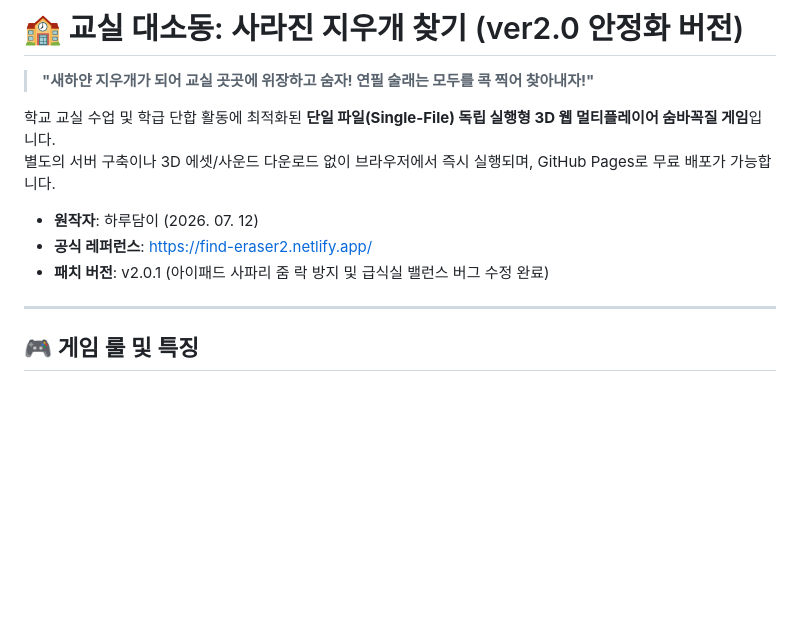
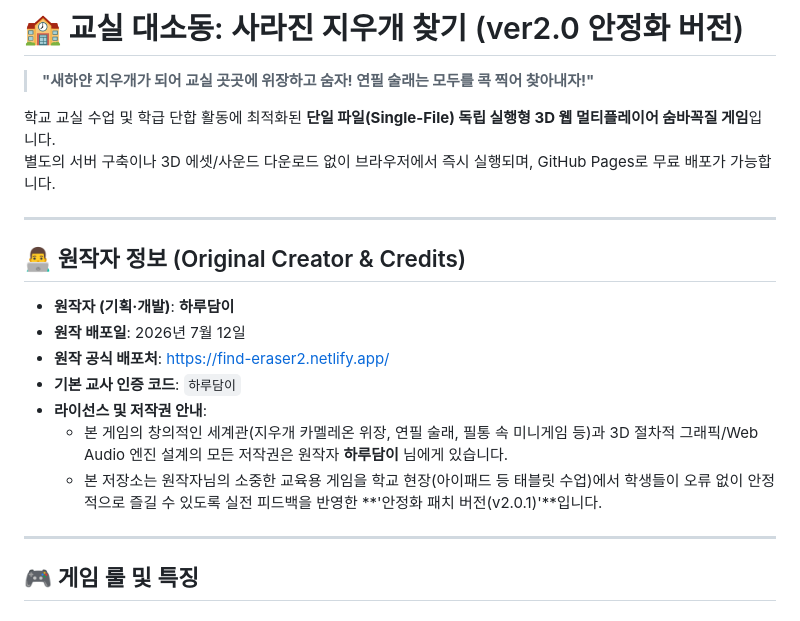
Before and after one commit to joonssem/eraser_hideandseek, a Markdown page: README.md, the part around the change. GitHub-like rendering; blank space fills up the shorter version.

Commit message:
docs: README에 원작자(하루담이 님) 정보 및 공식 크레딧 섹션 추가

```diff
--- a/README.md
+++ b/README.md
@@ -5,9 +5,17 @@
 학교 교실 수업 및 학급 단합 활동에 최적화된 **단일 파일(Single-File) 독립 실행형 3D 웹 멀티플레이어 숨바꼭질 게임**입니다.
 별도의 서버 구축이나 3D 에셋/사운드 다운로드 없이 브라우저에서 즉시 실행되며, GitHub Pages로 무료 배포가 가능합니다.
 
-- **원작자**: 하루담이 (2026. 07. 12)
-- **공식 레퍼런스**: [https://find-eraser2.netlify.app/](https://find-eraser2.netlify.app/)
-- **패치 버전**: v2.0.1 (아이패드 사파리 줌 락 방지 및 급식실 밸런스 버그 수정 완료)
+---
+
+## 👨‍💻 원작자 정보 (Original Creator & Credits)
+
+- **원작자 (기획·개발)**: **하루담이**
+- **원작 배포일**: 2026년 7월 12일
+- **원작 공식 배포처**: [https://find-eraser2.netlify.app/](https://find-eraser2.netlify.app/)
+- **기본 교사 인증 코드**: `하루담이`
+- **라이선스 및 저작권 안내**:
+  - 본 게임의 창의적인 세계관(지우개 카멜레온 위장, 연필 술래, 필통 속 미니게임 등)과 3D 절차적 그래픽/Web Audio 엔진 설계의 모든 저작권은 원작자 **하루담이** 님에게 있습니다.
+  - 본 저장소는 원작자님의 소중한 교육용 게임을 학교 현장(아이패드 등 태블릿 수업)에서 학생들이 오류 없이 안정적으로 즐길 수 있도록 실전 피드백을 반영한 **'안정화 패치 버전(v2.0.1)'**입니다.
 
 ---
 
```
